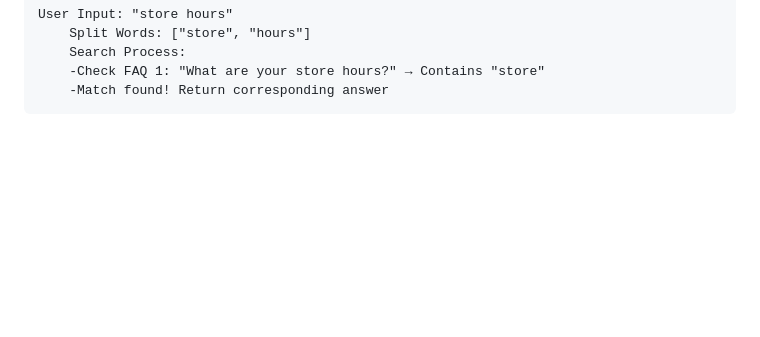
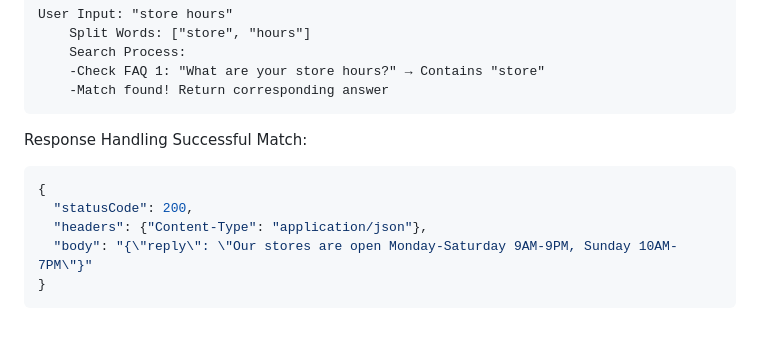
Before and after one commit to ByteMe365/24-7-AI-Chatbot-for-general-FAQs, a Markdown page: README.md, the part around the change. Rendered like a GitHub page; blank space fills up the shorter version.

````diff
--- a/README.md
+++ b/README.md
@@ -81,3 +81,13 @@ User Input: "store hours"
     -Check FAQ 1: "What are your store hours?" → Contains "store"
     -Match found! Return corresponding answer
 ```
+
+Response Handling
+Successful Match:
+``` json
+{
+  "statusCode": 200,
+  "headers": {"Content-Type": "application/json"},
+  "body": "{\"reply\": \"Our stores are open Monday-Saturday 9AM-9PM, Sunday 10AM-7PM\"}"
+}
+```
````
